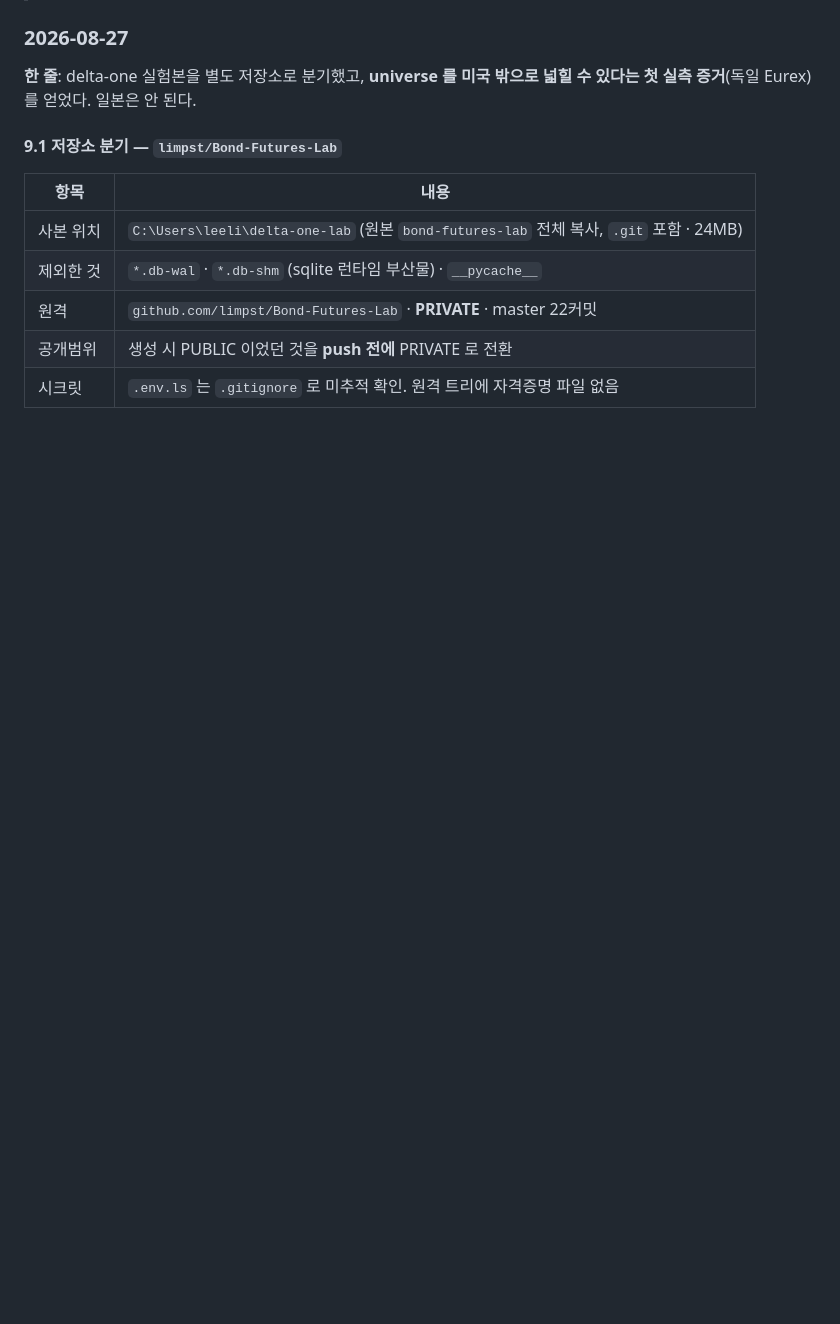
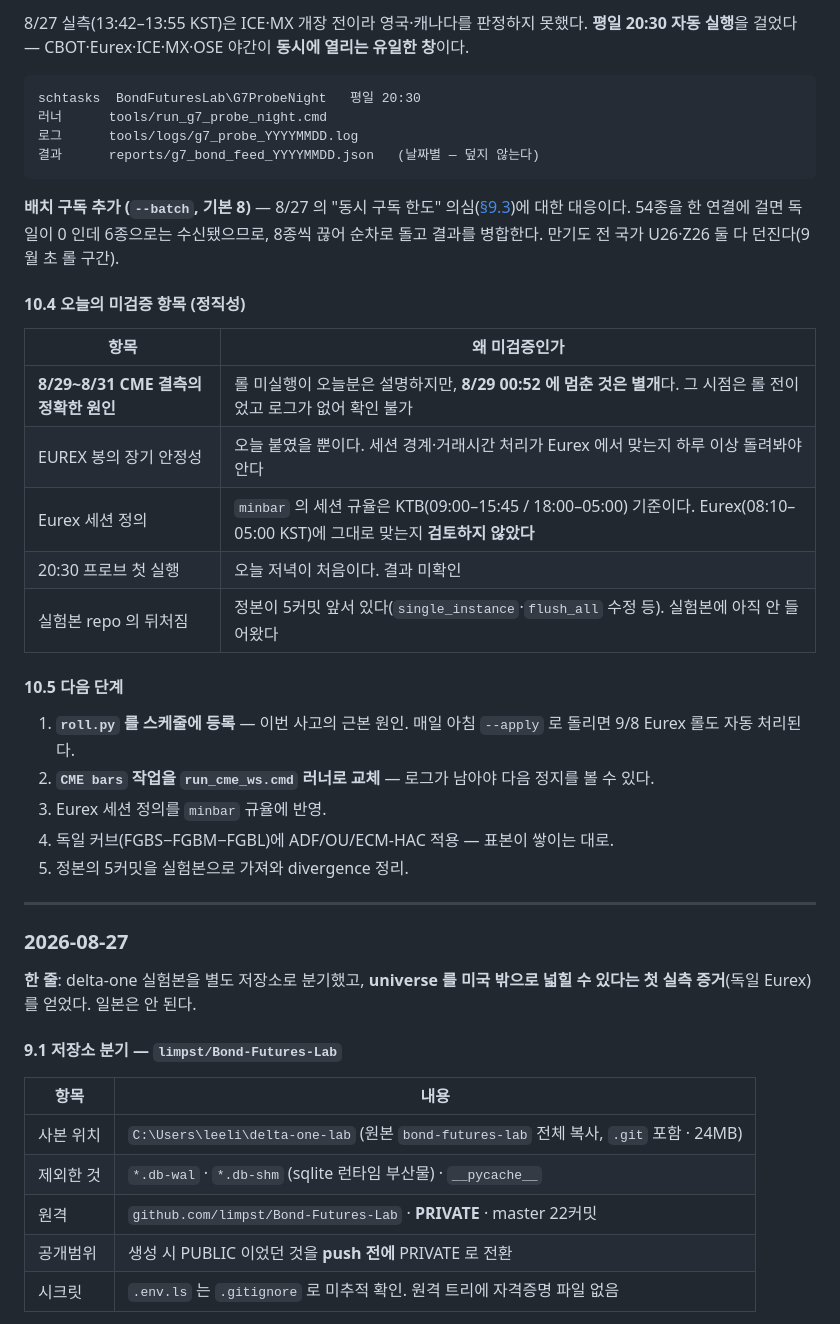
Before and after one commit to limpst/Bond-Futures-Lab, a Markdown page: README.md, the part around one of its changes. GitHub-like rendering; blank space fills up the shorter version.

````diff
--- a/README.md
+++ b/README.md
@@ -265,3 +308,34 @@ python tools/lab_api.py                    # http://127.0.0.1:8010
+8/27 실측(13:42–13:55 KST)은 ICE·MX 개장 전이라 영국·캐나다를 판정하지 못했다. **평일 20:30 자동 실행**을 걸었다 — CBOT·Eurex·ICE·MX·OSE 야간이 **동시에 열리는 유일한 창**이다.
+
+```
+schtasks  BondFuturesLab\G7ProbeNight   평일 20:30
+러너      tools/run_g7_probe_night.cmd
+로그      tools/logs/g7_probe_YYYYMMDD.log
+결과      reports/g7_bond_feed_YYYYMMDD.json   (날짜별 — 덮지 않는다)
+```
+
+**배치 구독 추가 (`--batch`, 기본 8)** — 8/27 의 "동시 구독 한도" 의심([§9.3](#93-g7-국채선물-universe-실측--신규-도구-toolsprobe_g7_bonds_wspy))에 대한 대응이다. 54종을 한 연결에 걸면 독일이 0 인데 6종으로는 수신됐으므로, 8종씩 끊어 순차로 돌고 결과를 병합한다. 만기도 전 국가 U26·Z26 둘 다 던진다(9월 초 롤 구간).
+
+#### 10.4 오늘의 미검증 항목 (정직성)
+
+| 항목 | 왜 미검증인가 |
+|---|---|
+| **8/29~8/31 CME 결측의 정확한 원인** | 롤 미실행이 오늘분은 설명하지만, **8/29 00:52 에 멈춘 것은 별개**다. 그 시점은 롤 전이었고 로그가 없어 확인 불가 |
+| EUREX 봉의 장기 안정성 | 오늘 붙였을 뿐이다. 세션 경계·거래시간 처리가 Eurex 에서 맞는지 하루 이상 돌려봐야 안다 |
+| Eurex 세션 정의 | `minbar` 의 세션 규율은 KTB(09:00–15:45 / 18:00–05:00) 기준이다. Eurex(08:10–05:00 KST)에 그대로 맞는지 **검토하지 않았다** |
+| 20:30 프로브 첫 실행 | 오늘 저녁이 처음이다. 결과 미확인 |
+| 실험본 repo 의 뒤처짐 | 정본이 5커밋 앞서 있다(`single_instance`·`flush_all` 수정 등). 실험본에 아직 안 들어왔다 |
+
+#### 10.5 다음 단계
+
+1. **`roll.py` 를 스케줄에 등록** — 이번 사고의 근본 원인. 매일 아침 `--apply` 로 돌리면 9/8 Eurex 롤도 자동 처리된다.
+2. **`CME bars` 작업을 `run_cme_ws.cmd` 러너로 교체** — 로그가 남아야 다음 정지를 볼 수 있다.
+3. Eurex 세션 정의를 `minbar` 규율에 반영.
+4. 독일 커브(FGBS−FGBM−FGBL)에 ADF/OU/ECM-HAC 적용 — 표본이 쌓이는 대로.
+5. 정본의 5커밋을 실험본으로 가져와 divergence 정리.
+
+---
+
 ### 2026-08-27
 
 **한 줄**: delta-one 실험본을 별도 저장소로 분기했고, **universe 를 미국 밖으로 넓힐 수 있다는 첫 실측 증거**(독일 Eurex)를 얻었다. 일본은 안 된다.
````
Also changed, not shown: other parts of README.md (+43 -0 lines).
